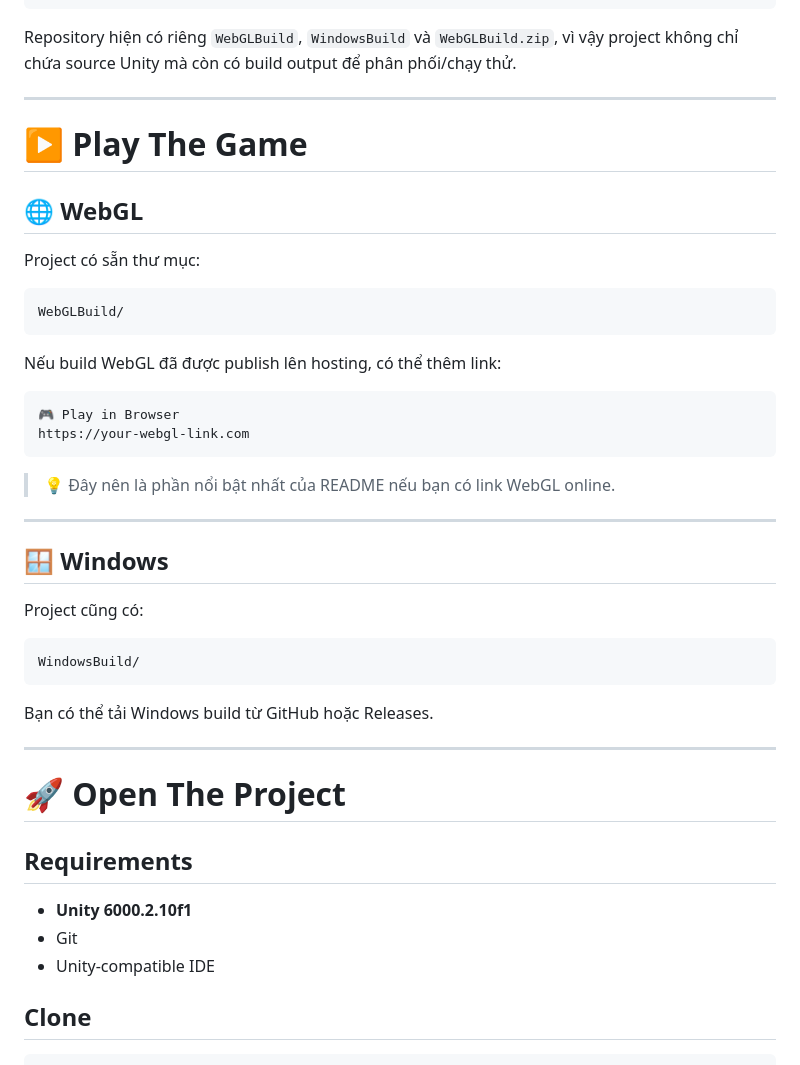
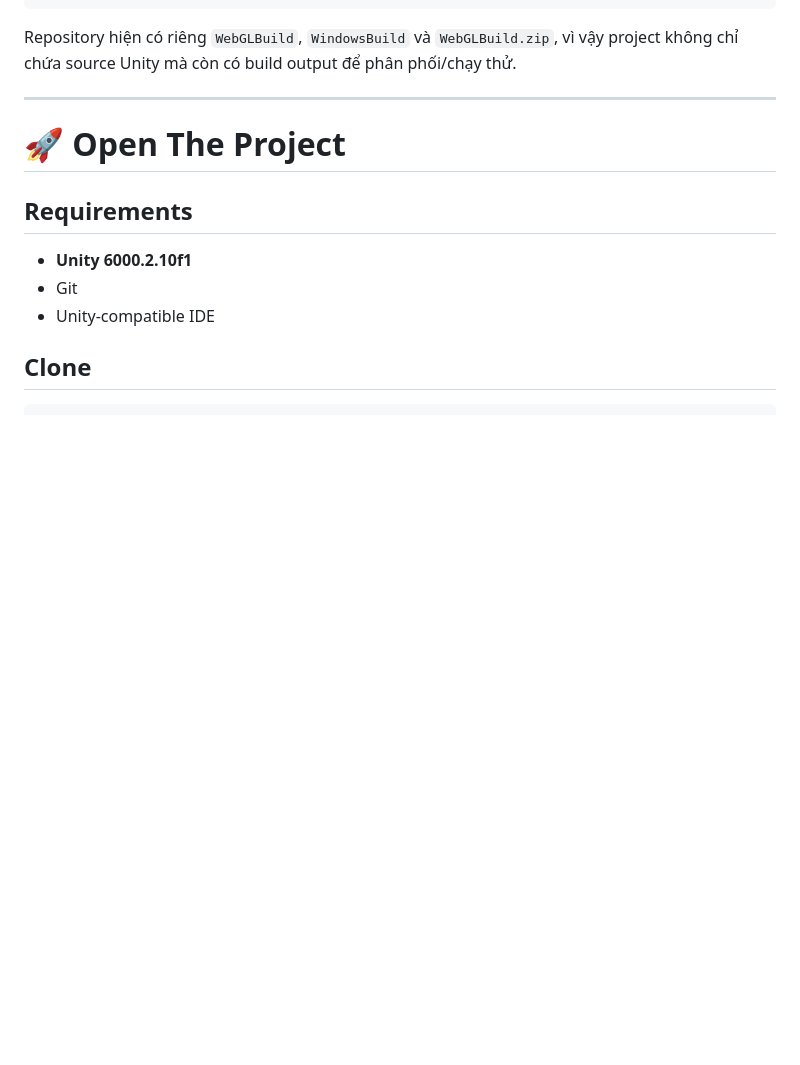
Before and after one commit to Ennemie/Game3D_TrashDash, a Markdown page: README.md, the part around the change. GitHub-like rendering; blank space fills up the shorter version.

````diff
--- a/README.md
+++ b/README.md
@@ -208,38 +208,6 @@ Repository hiện có riêng `WebGLBuild`, `WindowsBuild` và `WebGLBuild.zip`,
 
 ---
 
-# ▶️ Play The Game
-
-## 🌐 WebGL
-
-Project có sẵn thư mục:
-
-```text
-WebGLBuild/
-```
-
-Nếu build WebGL đã được publish lên hosting, có thể thêm link:
-
-```text
-🎮 Play in Browser
-https://your-webgl-link.com
-```
-
-> 💡 Đây nên là phần nổi bật nhất của README nếu bạn có link WebGL online.
-
----
-
-## 🪟 Windows
-
-Project cũng có:
-
-```text
-WindowsBuild/
-```
-
-Bạn có thể tải Windows build từ GitHub hoặc Releases.
-
----
 
 # 🚀 Open The Project
 
````
